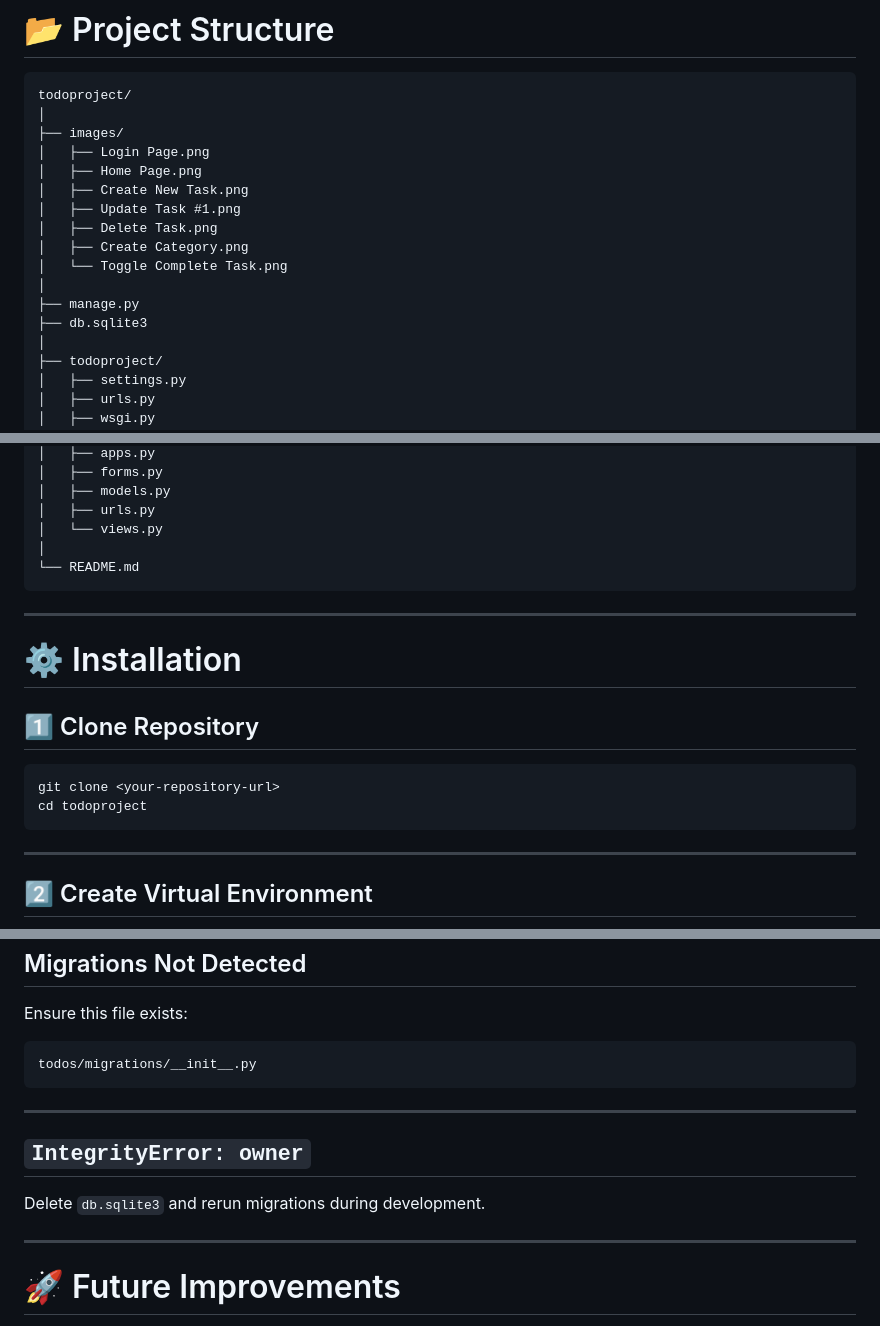
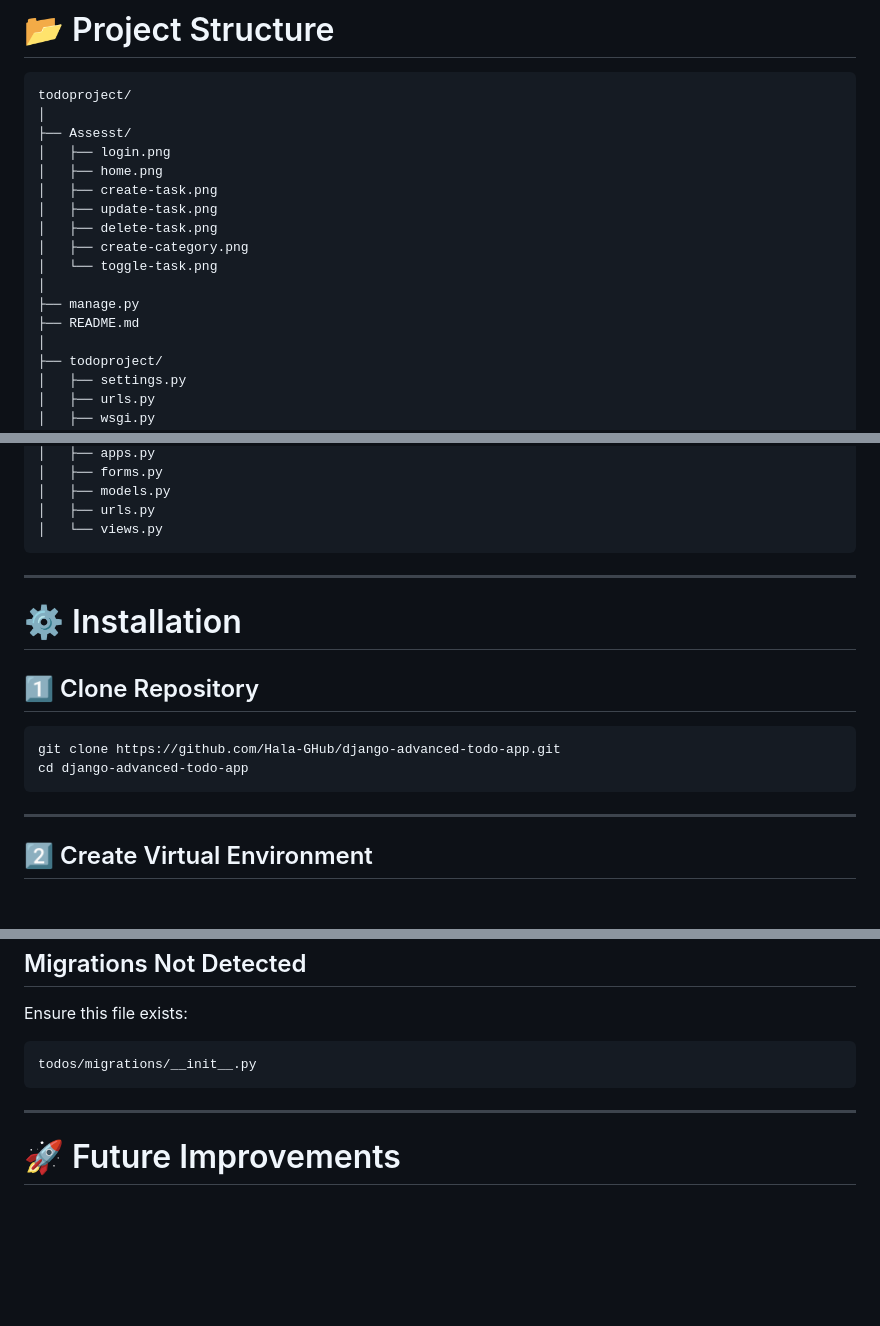
Before and after one commit to Hala-GHub/django-advanced-todo-app, a Markdown page: README.md, 3 parts joined by grey strips. GitHub-like rendering; blank space fills up the shorter version.

Commit message:
README.me

````diff
--- a/README.md
+++ b/README.md
@@ -166,17 +167,17 @@ Built using Tailwind CSS with:
 ```text
 todoproject/
 │
-├── images/
-│   ├── Login Page.png
-│   ├── Home Page.png
-│   ├── Create New Task.png
-│   ├── Update Task #1.png
-│   ├── Delete Task.png
-│   ├── Create Category.png
-│   └── Toggle Complete Task.png
+├── Assesst/
+│   ├── login.png
+│   ├── home.png
+│   ├── create-task.png
+│   ├── update-task.png
+│   ├── delete-task.png
+│   ├── create-category.png
+│   └── toggle-task.png
 │
 ├── manage.py
-├── db.sqlite3
+├── README.md
 │
 ├── todoproject/
 │   ├── settings.py
@@ -201,8 +202,6 @@ todoproject/
 │   ├── models.py
 │   ├── urls.py
 │   └── views.py
-│
-└── README.md
 ```
 
 ---
@@ -212,8 +211,8 @@ todoproject/
 ## 1️⃣ Clone Repository
 
 ```bash
-git clone <your-repository-url>
-cd todoproject
+git clone https://github.com/Hala-GHub/django-advanced-todo-app.git
+cd django-advanced-todo-app
 ```
 
 ---
@@ -415,12 +414,6 @@ todos/migrations/__init__.py
 
 ---
 
-## `IntegrityError: owner`
-
-Delete `db.sqlite3` and rerun migrations during development.
-
----
-
 # 🚀 Future Improvements
 
 Potential upgrades:
````
Also changed, not shown: other parts of README.md (+5 -4 lines).
